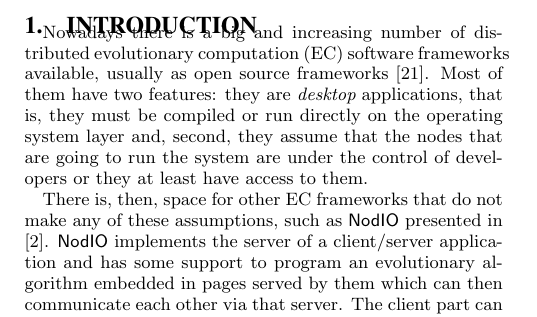
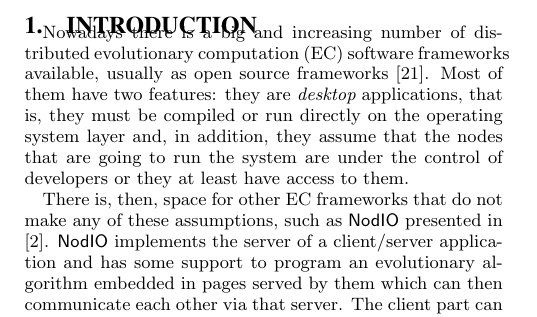
Before and after one commit to JJ/modeling-volunteer-computing, a LaTeX paper (GECCO/volunteer-clouds-gecco16.tex): part of one column of page 1 of 8, cut so that both start at the same text. Compiled offline with pdfLaTeX.

Commit message:
Try to use 'secondly'... though this was an American paper OK. Anyway, try to avoid 'second' if you do not have a 'first'

```diff
--- a/GECCO/volunteer-clouds-gecco16.tex
+++ b/GECCO/volunteer-clouds-gecco16.tex
@@ -224,7 +224,7 @@ Nowadays there is a big and increasing number of distributed
 evolutionary computation (EC) software frameworks available, usually
 as open source frameworks \cite{Parejo12Survey}.  Most of them have
 two features: they are {\em desktop} applications, that is, they must
-be compiled or run directly on the operating system layer and, second,
+be compiled or run directly on the operating system layer and, in addition,
 they assume that the nodes that are going to run the system are under
 the control of developers or they at least have access to them.
 
```
